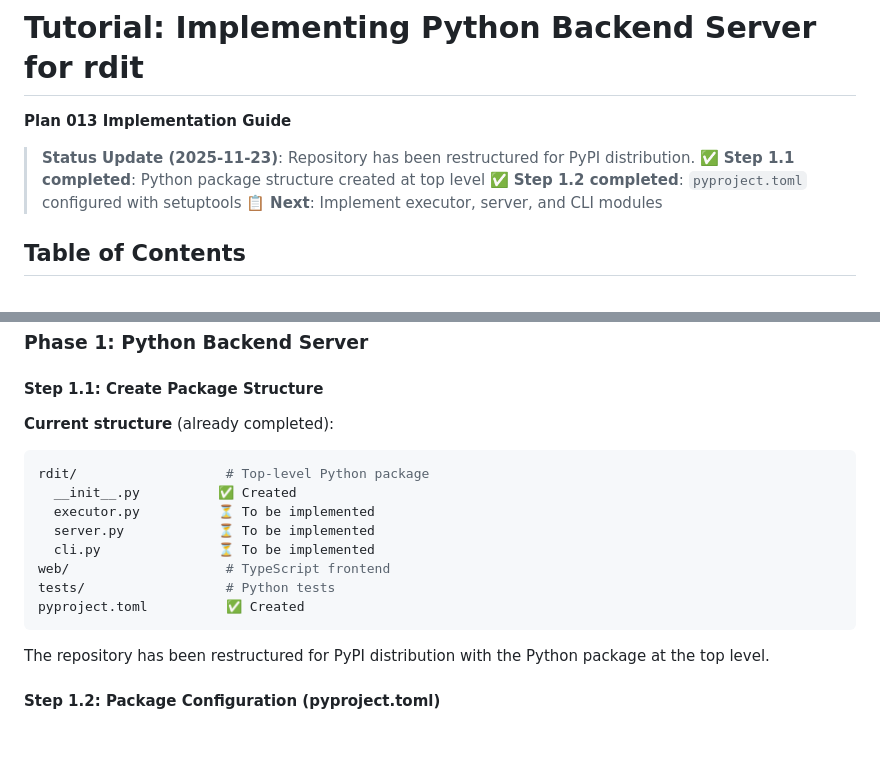
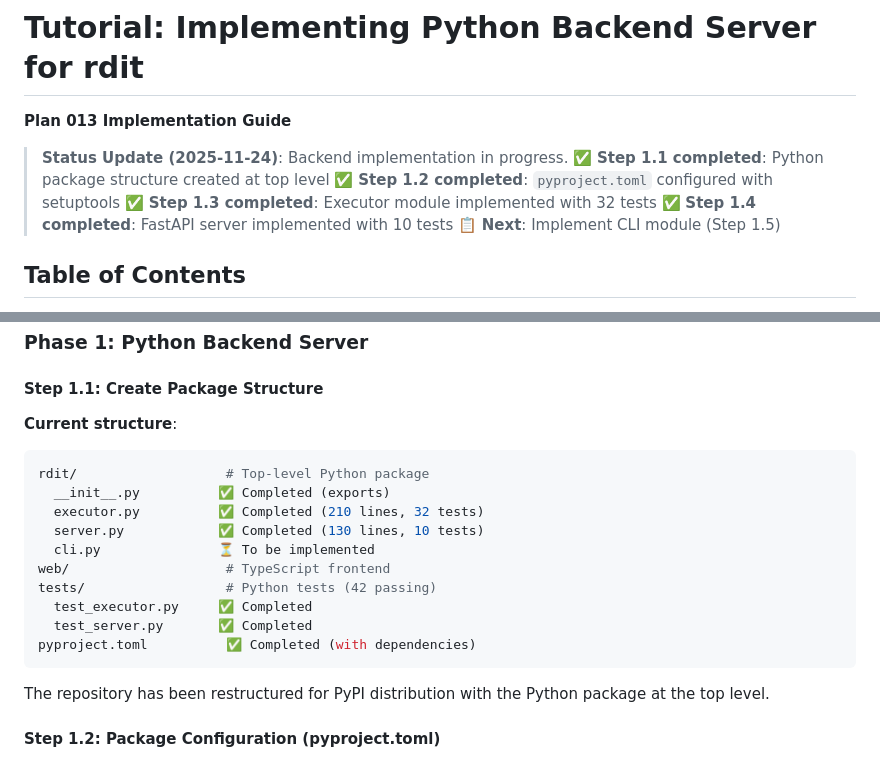
Before and after one commit to vangberg/pdit, a Markdown page: history/TUTORIAL-PLAN-013-PYTHON-BACKEND.md, 2 parts joined by grey strips. GitHub-like rendering; blank space fills up the shorter version.

Commit message:
Update tutorial progress: Steps 1.3 and 1.4 complete

````diff
--- a/history/TUTORIAL-PLAN-013-PYTHON-BACKEND.md
+++ b/history/TUTORIAL-PLAN-013-PYTHON-BACKEND.md
@@ -2,10 +2,12 @@
 
 **Plan 013 Implementation Guide**
 
-> **Status Update (2025-11-23)**: Repository has been restructured for PyPI distribution.
+> **Status Update (2025-11-24)**: Backend implementation in progress.
 > ✅ **Step 1.1 completed**: Python package structure created at top level
 > ✅ **Step 1.2 completed**: `pyproject.toml` configured with setuptools
-> 📋 **Next**: Implement executor, server, and CLI modules
+> ✅ **Step 1.3 completed**: Executor module implemented with 32 tests
+> ✅ **Step 1.4 completed**: FastAPI server implemented with 10 tests
+> 📋 **Next**: Implement CLI module (Step 1.5)
 
 ## Table of Contents
 
@@ -294,16 +296,18 @@ const serverUrl = new URLSearchParams(window.location.search)
 
 #### Step 1.1: Create Package Structure
 
-**Current structure** (already completed):
+**Current structure**:
 ```bash
 rdit/                   # Top-level Python package
-  __init__.py          ✅ Created
-  executor.py          ⏳ To be implemented
-  server.py            ⏳ To be implemented
+  __init__.py          ✅ Completed (exports)
+  executor.py          ✅ Completed (210 lines, 32 tests)
+  server.py            ✅ Completed (130 lines, 10 tests)
   cli.py               ⏳ To be implemented
 web/                    # TypeScript frontend
-tests/                  # Python tests
-pyproject.toml          ✅ Created
+tests/                  # Python tests (42 passing)
+  test_executor.py     ✅ Completed
+  test_server.py       ✅ Completed
+pyproject.toml          ✅ Completed (with dependencies)
 ```
 
 The repository has been restructured for PyPI distribution with the Python package at the top level.
````
